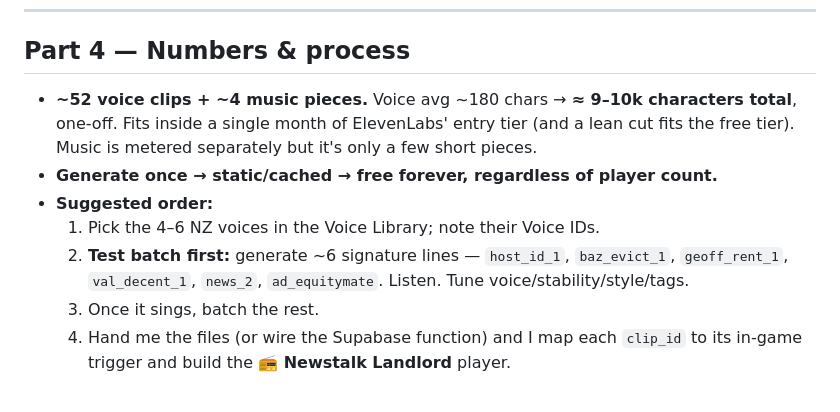
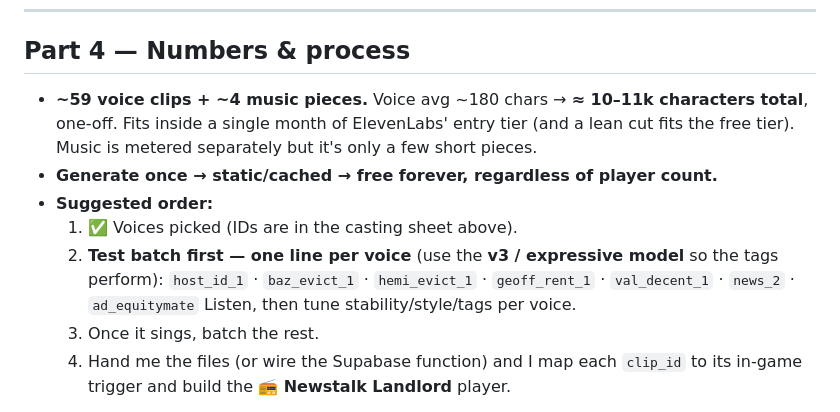
Before and after one commit to Chalkybones/Landlord-game, a Markdown page: docs/newstalk-landlord.md, the part around one of its changes. GitHub-like rendering.

```diff
--- a/docs/newstalk-landlord.md
+++ b/docs/newstalk-landlord.md
@@ -135,11 +146,13 @@ Short, one-off. Prompts to generate against.
 
 ## Part 4 — Numbers & process
 
-- **~52 voice clips + ~4 music pieces.** Voice avg ~180 chars → **≈ 9–10k characters total**, one-off. Fits inside a single month of ElevenLabs' entry tier (and a lean cut fits the free tier). Music is metered separately but it's only a few short pieces.
+- **~59 voice clips + ~4 music pieces.** Voice avg ~180 chars → **≈ 10–11k characters total**, one-off. Fits inside a single month of ElevenLabs' entry tier (and a lean cut fits the free tier). Music is metered separately but it's only a few short pieces.
 - **Generate once → static/cached → free forever, regardless of player count.**
 - **Suggested order:**
-  1. Pick the 4–6 NZ voices in the Voice Library; note their Voice IDs.
-  2. **Test batch first:** generate ~6 signature lines — `host_id_1`, `baz_evict_1`, `geoff_rent_1`, `val_decent_1`, `news_2`, `ad_equitymate`. Listen. Tune voice/stability/style/tags.
+  1. ✅ Voices picked (IDs are in the casting sheet above).
+  2. **Test batch first — one line per voice** (use the **v3 / expressive model** so the tags perform):
+     `host_id_1` · `baz_evict_1` · `hemi_evict_1` · `geoff_rent_1` · `val_decent_1` · `news_2` · `ad_equitymate`
+     Listen, then tune stability/style/tags per voice.
   3. Once it sings, batch the rest.
   4. Hand me the files (or wire the Supabase function) and I map each `clip_id` to its in-game trigger and build the **📻 Newstalk Landlord** player.
 
```
Also changed, not shown: other parts of docs/newstalk-landlord.md (+20 -9 lines).
